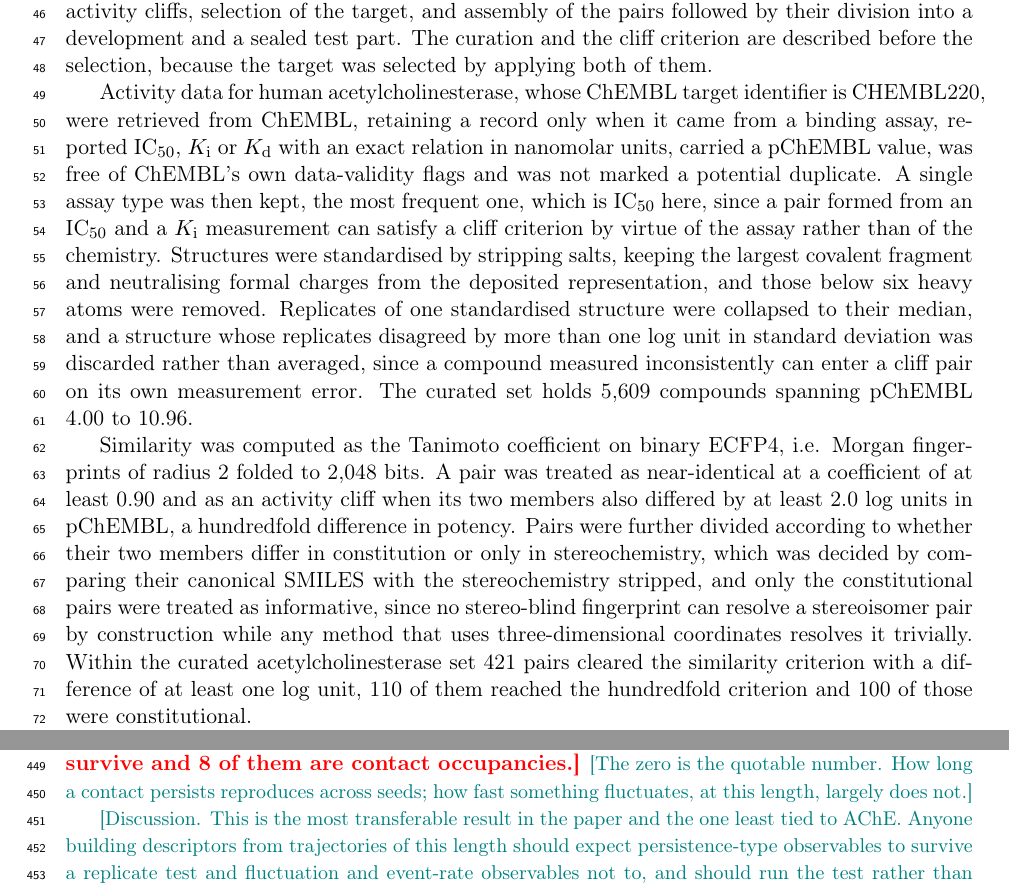
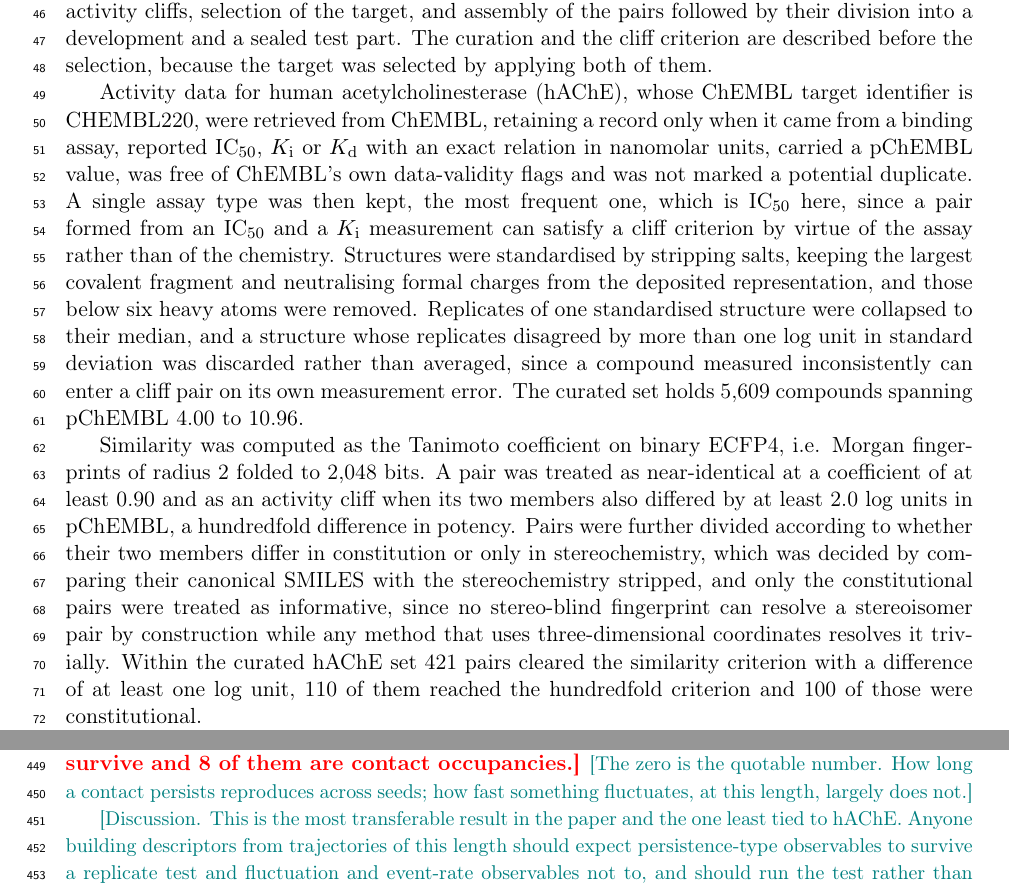
Before and after one commit to ismankrn/qsar-md-ache-cliffs, a LaTeX document (manuscript/main.tex, which reads manuscript/sections/02_methods.tex, manuscript/sections/03_results.tex): two parts of pages 2 and 16 of 21, joined at a grey line, cut so that both start at the same text. Compiled offline with pdfLaTeX.

Commit message:
Define hAChE at first mention and use it consistently
The abbreviation was defined in the target subsection that was dissolved three commits
ago, and nothing took over the definition. "hAChE" survived in two places in the
docking subsection and "AChE" in one discussion note, all of them undefined, which a
reader meets as an unexplained acronym and a copy editor would return.

It is now introduced where the target is first named, i.e. at the ChEMBL retrieval, as
"human acetylcholinesterase (hAChE)", and used from there on. Four later mentions that
spelled the name out again are shortened, and the one bare "AChE" in the results notes
becomes hAChE so the paper carries one abbreviation rather than two.

The figure caption keeps the full name, since a caption should stand on its own.

Checker clean at 0 failures, build clean at 21 pages.

Co-Authored-By: Claude Opus 5 <noreply@anthropic.com>

```diff
--- a/manuscript/sections/02_methods.tex
+++ b/manuscript/sections/02_methods.tex
@@ -18,8 +18,8 @@ followed by their division into a development and a sealed test part. The curati
 the cliff criterion are described before the selection, because the target was
 selected by applying both of them.
 
-Activity data for human acetylcholinesterase, whose ChEMBL target identifier is
-CHEMBL220, were retrieved from ChEMBL, retaining a record only when it came from a
+Activity data for human acetylcholinesterase (hAChE), whose ChEMBL target identifier
+is CHEMBL220, were retrieved from ChEMBL, retaining a record only when it came from a
 binding assay, reported IC\textsubscript{50}, $K_\mathrm{i}$
 or $K_\mathrm{d}$ with an exact relation in nanomolar units, carried a pChEMBL value,
 was free of ChEMBL's own data-validity flags and was not marked a potential duplicate.
@@ -44,7 +44,7 @@ constitution or only in stereochemistry, which was decided by comparing their
 canonical SMILES with the stereochemistry stripped, and only the constitutional pairs
 were treated as informative, since no stereo-blind fingerprint can resolve a
 stereoisomer pair by construction while any method that uses three-dimensional
-coordinates resolves it trivially. Within the curated acetylcholinesterase set 421
+coordinates resolves it trivially. Within the curated hAChE set 421
 pairs cleared the similarity criterion with a difference of at least one log unit, 110
 of them reached the hundredfold criterion and 100 of those were constitutional.
 
--- a/manuscript/sections/03_results.tex
+++ b/manuscript/sections/03_results.tex
@@ -187,7 +187,7 @@ benchmark assembled in the usual way.
   across seeds; how fast something fluctuates, at this length, largely does not.}
 
 \NOTE{Discussion. This is the most transferable result in the paper and the one
-  least tied to AChE. Anyone building descriptors from trajectories of this length
+  least tied to hAChE. Anyone building descriptors from trajectories of this length
   should expect persistence-type observables to survive a replicate test and
   fluctuation and event-rate observables not to, and should run the test rather than
   assume. Note also that the filter earns its place within this study: the filtered
```
Also changed, not shown: manuscript/sections/02_methods.tex (7 more changed lines).
